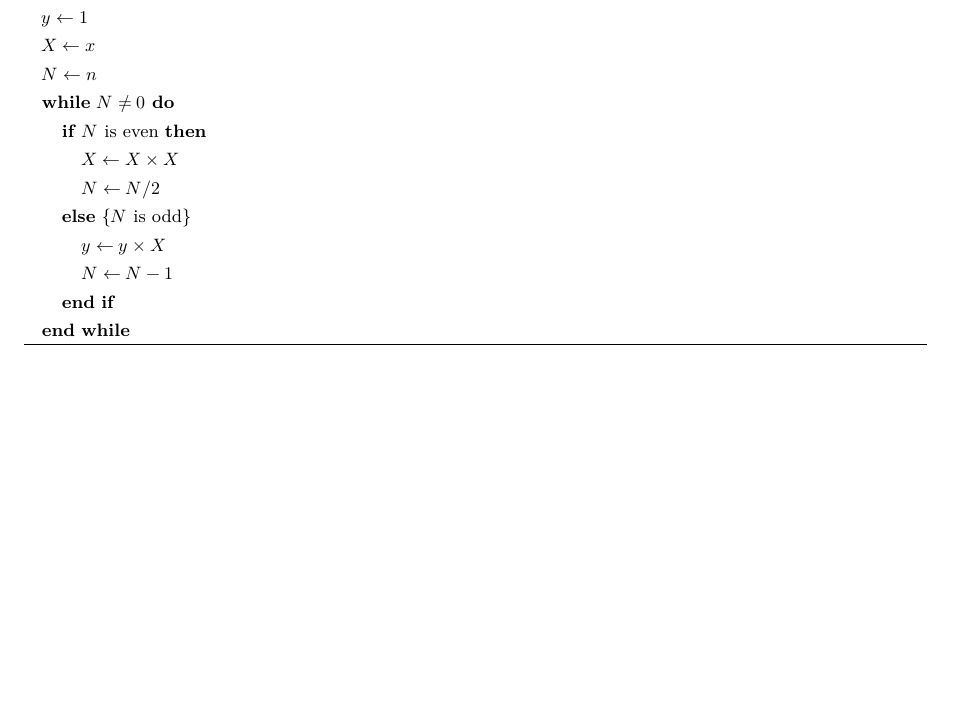
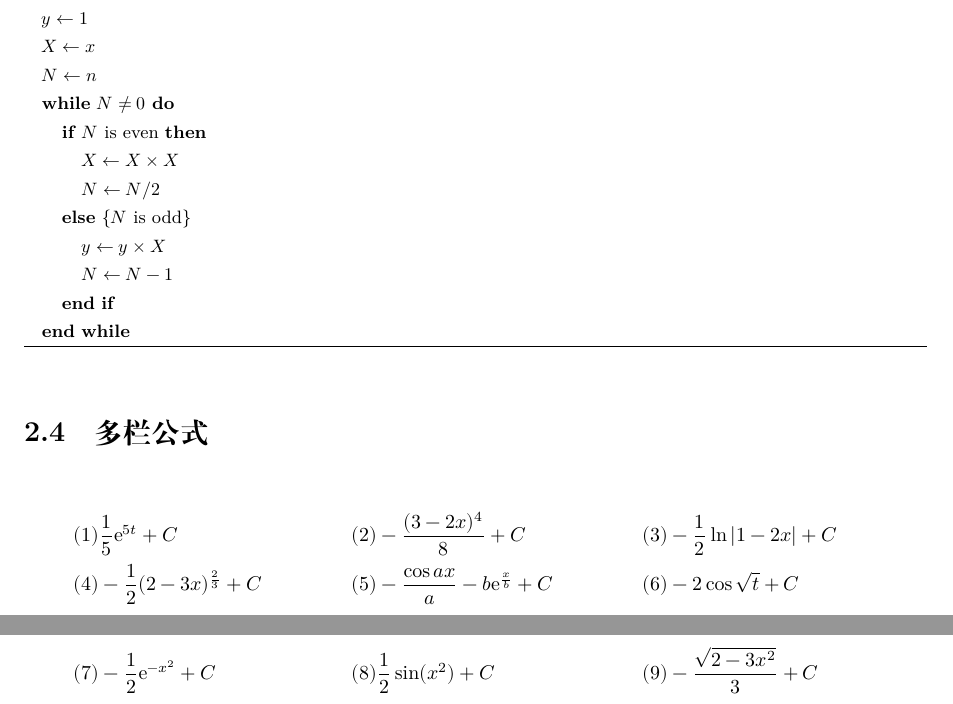
Before and after one commit to Keqing10/LatexTemplate, a LaTeX thesis (main.tex, which reads data/chap02.tex, setup.tex): part of page 7 of 7 before the commit and two parts of pages 7 and 8 of 8 after it, the two joined at a grey line, cut so that both start at the same text, the shorter picture padded with empty space. Compiled offline with XeLaTeX.

Commit message:
增加多行多栏公式

```diff
--- a/data/chap02.tex
+++ b/data/chap02.tex
@@ -133,3 +133,16 @@ $$\int_a^b e^x dx$$
     \ENDWHILE
   \end{algorithmic}
 \end{algorithm}
+
+\section{多栏公式}
+\begin{align*}
+  &(1) \frac15\me^{5t}+C
+  &&(2) -\frac{(3-2x)^4}{8}+C
+  &&(3) -\frac12\ln|1-2x|+C  \\
+  &(4) -\frac12(2-3x)^{\frac23}+C
+  &&(5) -\frac{\cos ax}{a}-b\me^{\frac{x}{b}}+C
+  &&(6) -2\cos\sqrt{t}+C  \\
+  &(7)-\frac12\me^{-x^2}+C
+  &&(8) \frac12 \sin(x^2)+C
+  &&(9) -\frac{\sqrt{2-3x^2}}{3}+C
+\end{align*}
--- a/main.tex
+++ b/main.tex
@@ -1,4 +1,4 @@
-\documentclass[14pt,a4paper]{report}
+\documentclass[14pt,a4paper,fleqn]{report}
 \input{setup}
 
 \title{这是一个标题}
--- a/setup.tex
+++ b/setup.tex
@@ -75,3 +75,6 @@
 
 % 定义所有的图片文件在 figures 子目录下
 \graphicspath{{figures/}}
+
+% 允许多行公式换页
+\allowdisplaybreaks[4]
```
Also changed, not shown: LatexTips/Tips.txt (+13 -0 lines).
